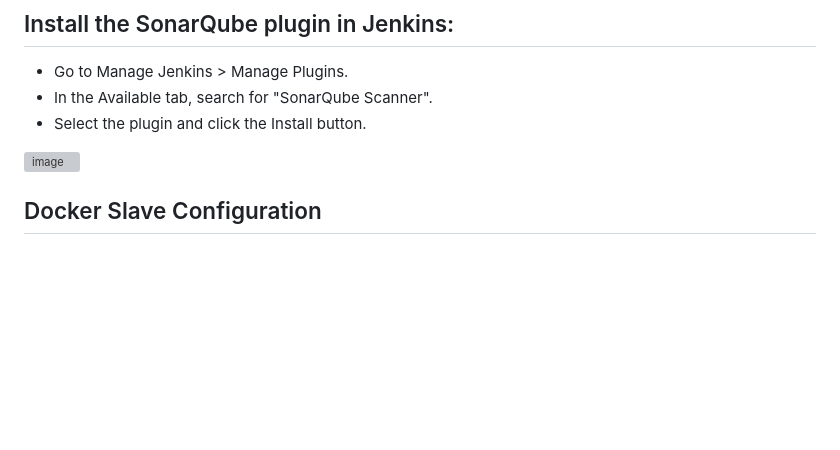
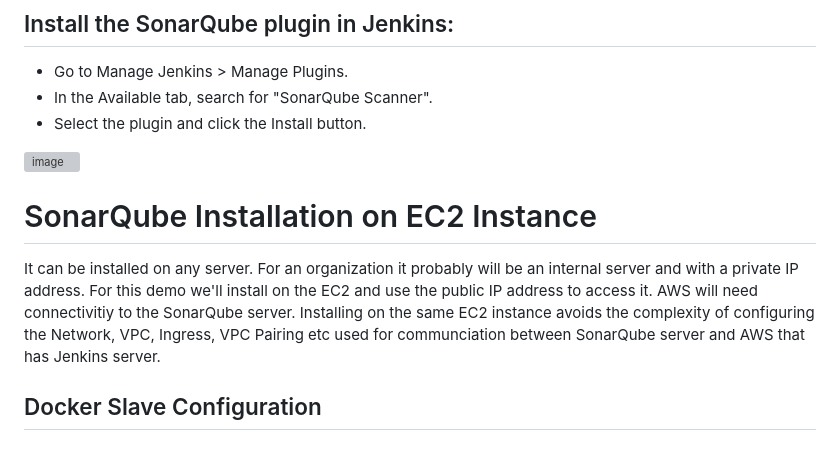
Before and after one commit to iam-veeramalla/Jenkins-Zero-To-Hero, a Markdown page: README.md, the part around the change. Drawn GitHub-style; blank space fills up the shorter version; grey boxes are pictures that could not be loaded.

```diff
--- a/README.md
+++ b/README.md
@@ -145,6 +145,12 @@ Wait for the Jenkins to be restarted.
 
 ![image](https://github.com/rgitrepo/Jenkins-Zero-To-Hero/assets/77811423/e38a81dd-7cf9-45f6-a73c-fe797583feee)
 
+# SonarQube Installation on EC2 Instance
+It can be installed on any server. For an organization it probably will be an internal server and with a private IP address.
+For this demo we'll install on the EC2 and use the public IP address to access it.
+AWS will need connectivitiy to the SonarQube server. Installing on the same EC2 instance avoids the complexity of configuring the Network, VPC, Ingress, VPC Pairing etc used for communciation between SonarQube server and AWS that has Jenkins server.
+
+
 
 ## Docker Slave Configuration
 
```
